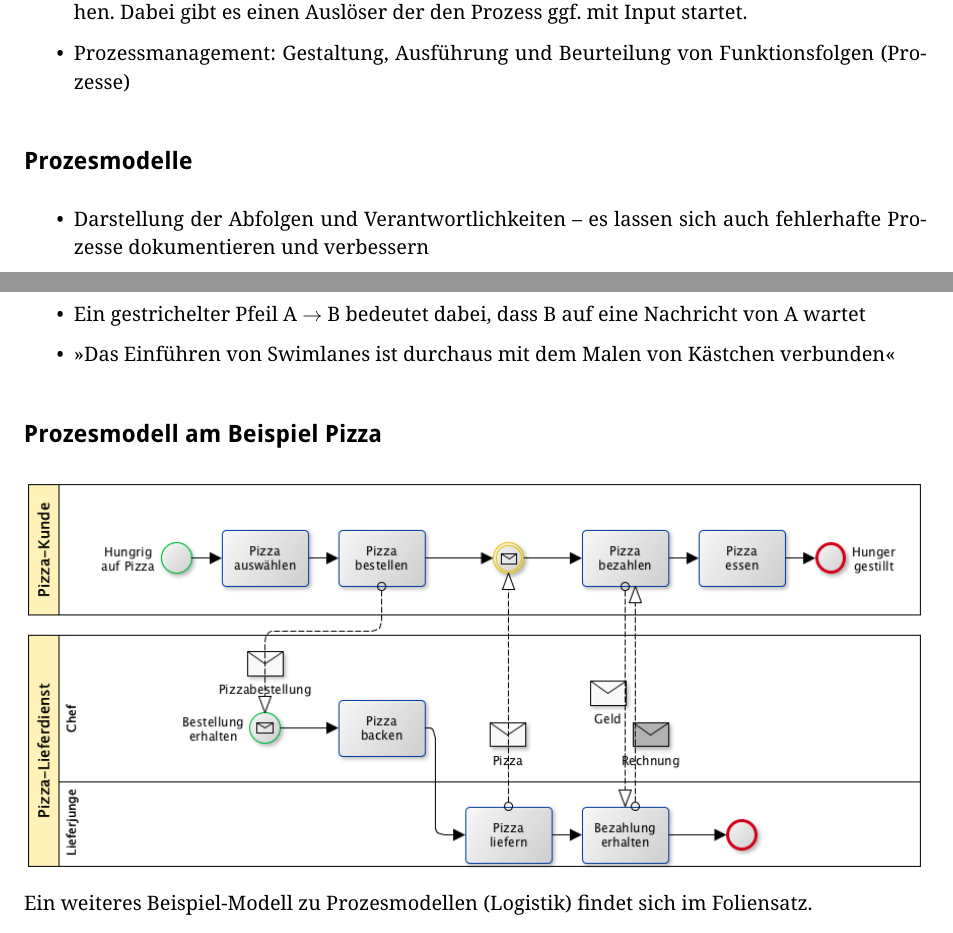
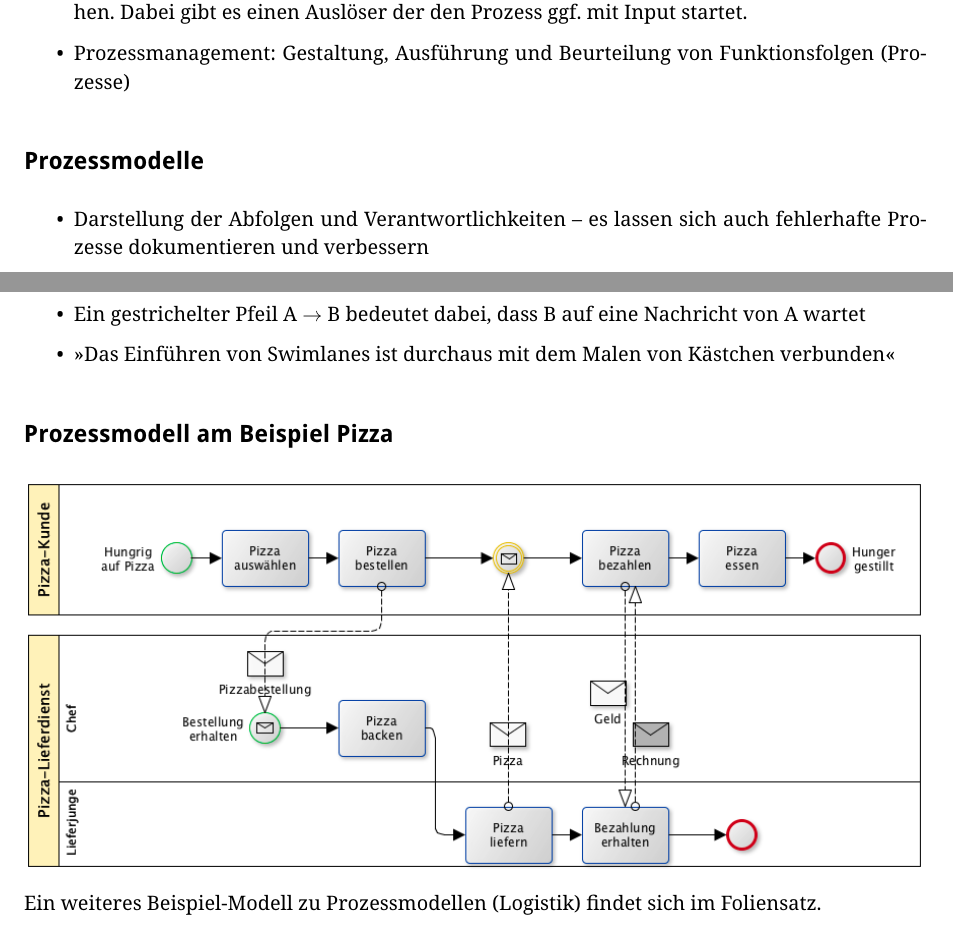
Before and after one commit to opatut/uni, a LaTeX document (ikon2/index.tex, which reads ikon2/vorlesung-05.tex, ikon2/vorlesung-06.tex): two parts of pages 6 and 8 of 14, joined at a grey line, cut so that both start at the same text. Compiled offline with pdfLaTeX; a LaTeX package or settings file that is missing is left out.

Commit message:
Fixed spelling.

```diff
--- a/ikon2/vorlesung-05.tex
+++ b/ikon2/vorlesung-05.tex
@@ -8,7 +8,7 @@ BPMN (Business Process Model Notation): Ansatz zur Prozessmodellierung
 \end{itemize}
 
 
-\subsection{Prozesmodelle}
+\subsection{Prozessmodelle}
 
 \begin{itemize}
   \item Darstellung der Abfolgen und Verantwortlichkeiten – es lassen sich auch fehlerhafte Prozesse dokumentieren und verbessern
--- a/ikon2/vorlesung-06.tex
+++ b/ikon2/vorlesung-06.tex
@@ -11,11 +11,11 @@
 \end{itemize}
 
 
-\subsection{Prozesmodell am Beispiel Pizza}
+\subsection{Prozessmodell am Beispiel Pizza}
 
 \includegraphics[width=\textwidth]{6-2}
 
-Ein weiteres Beispiel-Modell zu Prozesmodellen (Logistik) findet sich im Foliensatz.
+Ein weiteres Beispiel-Modell zu Prozessmodellen (Logistik) findet sich im Foliensatz.
 
 
 \subsection{Verbesserungen von Prozessmodellen}
```
